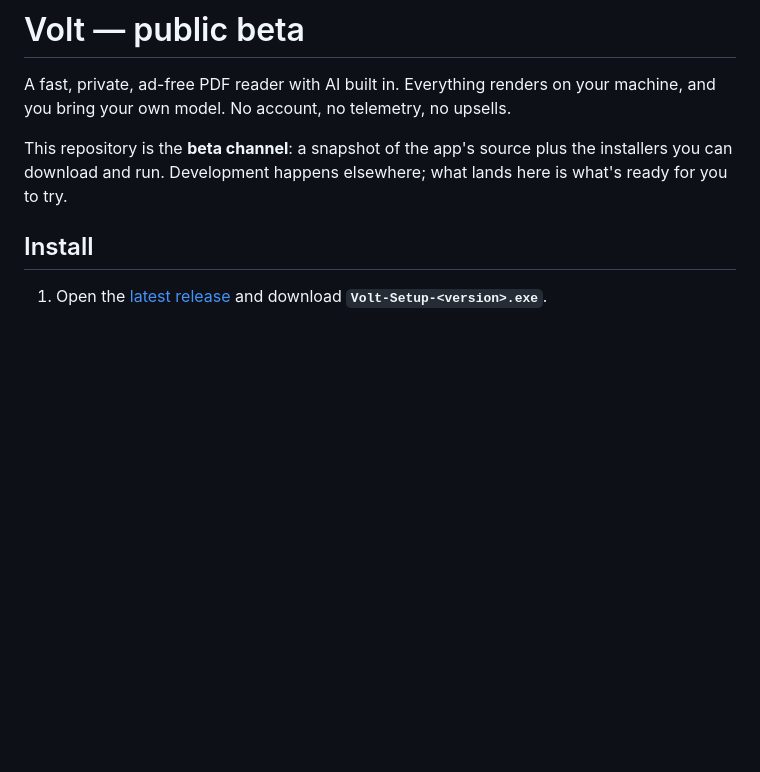
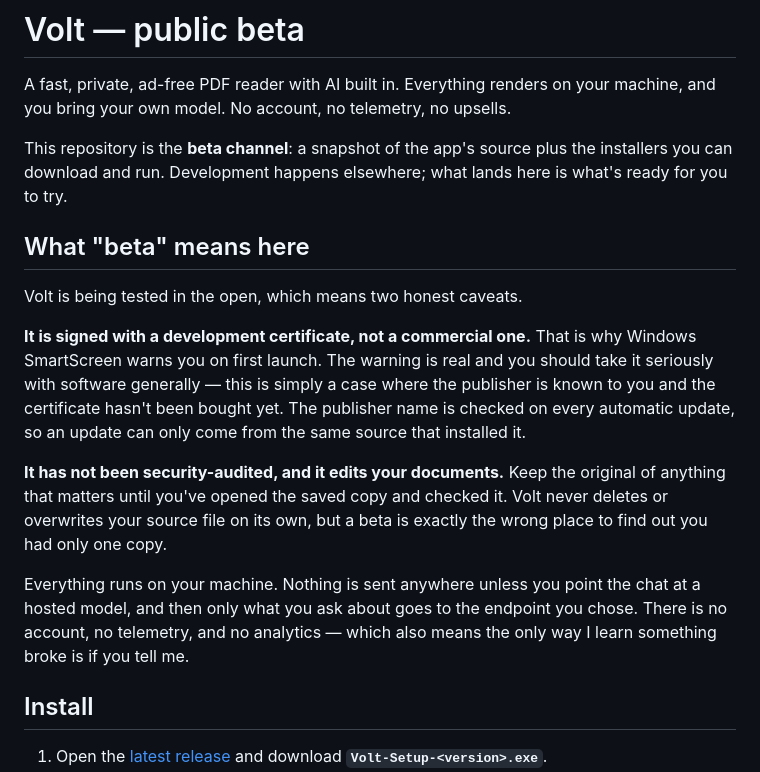
Before and after one commit to cyborgpulsedev/Volt-Beta-260829, a Markdown page: README.md, the part around the change. GitHub-like rendering; blank space fills up the shorter version.

Commit message:
Beta README: say plainly what beta means
Snapshot of the private main repo.
Private-only artwork excluded by scripts/sync-beta.cjs.

```diff
--- a/README.md
+++ b/README.md
@@ -3,6 +3,16 @@
 A fast, private, ad-free PDF reader with AI built in. Everything renders on your machine, and you bring your own model. No account, no telemetry, no upsells.
 
 This repository is the **beta channel**: a snapshot of the app's source plus the installers you can download and run. Development happens elsewhere; what lands here is what's ready for you to try.
+
+## What "beta" means here
+
+Volt is being tested in the open, which means two honest caveats.
+
+**It is signed with a development certificate, not a commercial one.** That is why Windows SmartScreen warns you on first launch. The warning is real and you should take it seriously with software generally — this is simply a case where the publisher is known to you and the certificate hasn't been bought yet. The publisher name is checked on every automatic update, so an update can only come from the same source that installed it.
+
+**It has not been security-audited, and it edits your documents.** Keep the original of anything that matters until you've opened the saved copy and checked it. Volt never deletes or overwrites your source file on its own, but a beta is exactly the wrong place to find out you had only one copy.
+
+Everything runs on your machine. Nothing is sent anywhere unless you point the chat at a hosted model, and then only what you ask about goes to the endpoint you chose. There is no account, no telemetry, and no analytics — which also means the only way I learn something broke is if you tell me.
 
 ## Install
 
```
